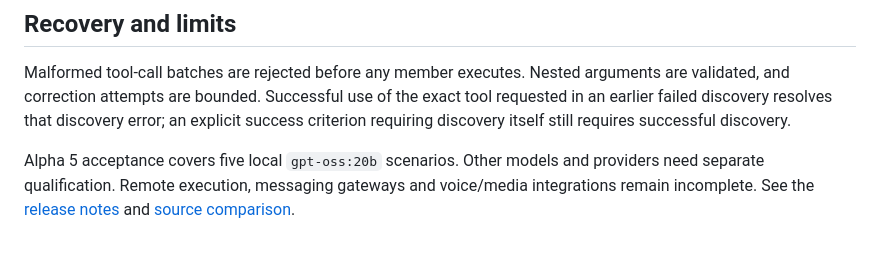
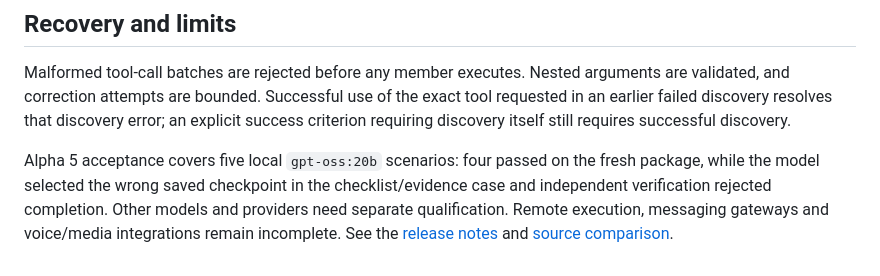
Before and after one commit to TheJhyeFactor/Wixal, a Markdown page: docs/agent-tools.md, the part around the change. Rendered like a GitHub page.

```diff
--- a/docs/agent-tools.md
+++ b/docs/agent-tools.md
@@ -54,4 +54,4 @@ The verifier rereads actual source bytes and reports source hashes. It rejects s
 
 Malformed tool-call batches are rejected before any member executes. Nested arguments are validated, and correction attempts are bounded. Successful use of the exact tool requested in an earlier failed discovery resolves that discovery error; an explicit success criterion requiring discovery itself still requires successful discovery.
 
-Alpha 5 acceptance covers five local `gpt-oss:20b` scenarios. Other models and providers need separate qualification. Remote execution, messaging gateways and voice/media integrations remain incomplete. See the [release notes](release-0.7.10-alpha.5.md) and [source comparison](hermes-agent-improvements-2026-10-12.md).
+Alpha 5 acceptance covers five local `gpt-oss:20b` scenarios: four passed on the fresh package, while the model selected the wrong saved checkpoint in the checklist/evidence case and independent verification rejected completion. Other models and providers need separate qualification. Remote execution, messaging gateways and voice/media integrations remain incomplete. See the [release notes](release-0.7.10-alpha.5.md) and [source comparison](hermes-agent-improvements-2026-10-12.md).
```
Also changed, not shown: README.md (+1 -1 lines), docs/release-0.7.10-alpha.5.md (+14 -0 lines).
